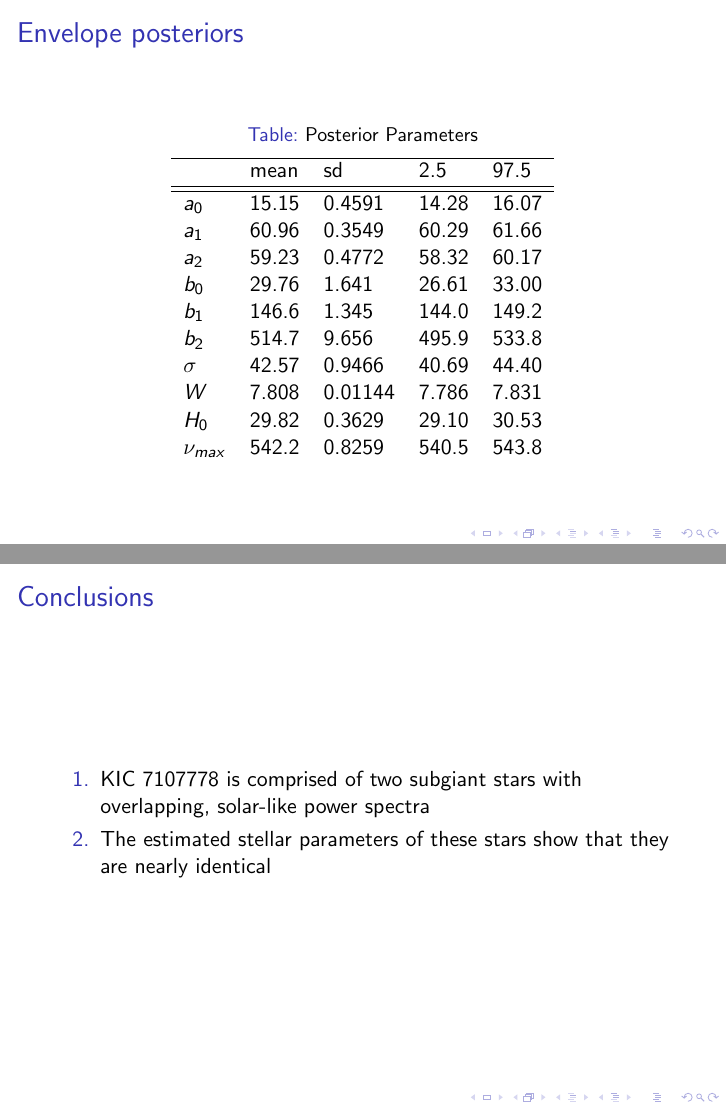
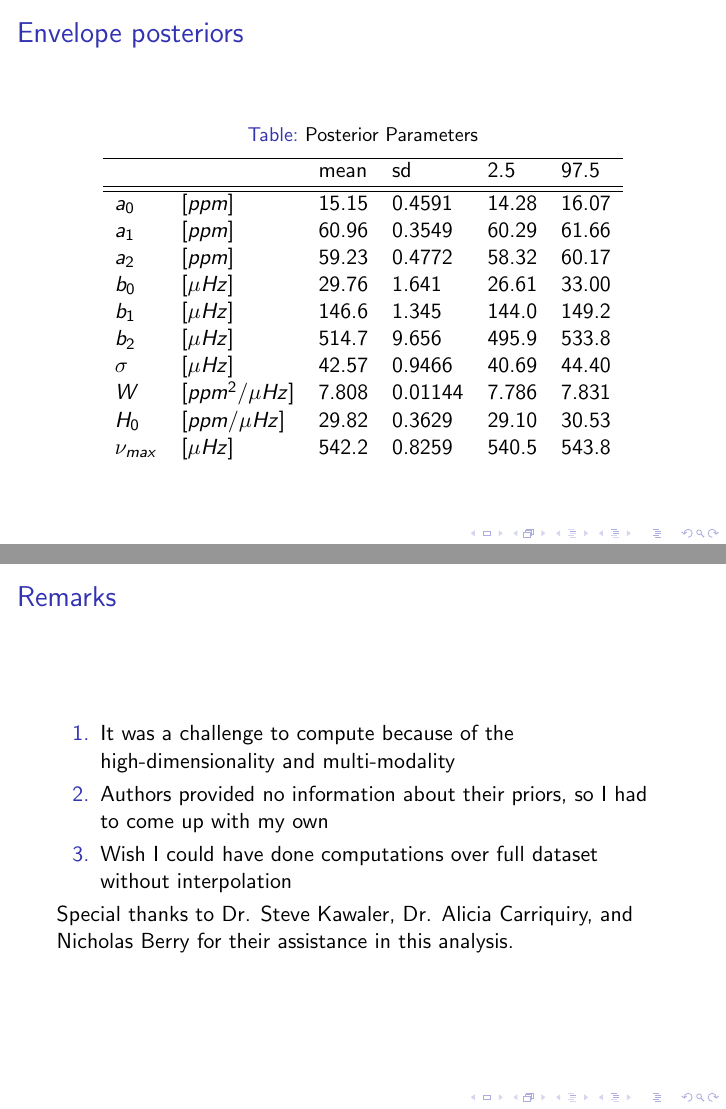
Before and after one commit to mileslucas/stat444, LaTeX slides (project/docs/project.tex): pages 9 and 18 of 18, joined at a grey line. Compiled offline with pdfLaTeX.

Commit message:
last touches to presentation

```diff
--- a/project/docs/project.tex
+++ b/project/docs/project.tex
@@ -79,19 +79,19 @@
 			\centering
 			\caption{Posterior Parameters}
 			\label{envpost}
-			\begin{tabular}[\linewidth]{lllll}
+			\begin{tabular}[\linewidth]{llllll}
 				\hline
-				& mean   & sd       & 2.5    & 97.5   \\ \hline\hline
-				$a_0$       & 15.15  & 0.4591   & 14.28  & 16.07  \\
-				$a_1$       & 60.96  & 0.3549   & 60.29  & 61.66  \\
-				$a_2$       & 59.23  & 0.4772   & 58.32  & 60.17  \\
-				$b_0$       & 29.76  & 1.641    & 26.61  & 33.00  \\
-				$b_1$       & 146.6  & 1.345    & 144.0  & 149.2  \\
-				$b_2$       & 514.7  & 9.656    & 495.9  & 533.8  \\
-				$\sigma$         & 42.57  & 0.9466   & 40.69  & 44.40  \\
-				$W$         & 7.808  & 0.01144  & 7.786  & 7.831  \\
-				$H_0$       & 29.82  & 0.3629   & 29.10  & 30.53  \\
-				$\nu_{max}$ & 542.2  & 0.8259   & 540.5  & 543.8  \\
+				           &                   & mean   & sd       & 2.5    & 97.5   \\ \hline\hline
+				$a_0$      & $[ppm]$           & 15.15  & 0.4591   & 14.28  & 16.07  \\
+				$a_1$      & $[ppm]$           & 60.96  & 0.3549   & 60.29  & 61.66  \\
+				$a_2$      & $[ppm]$           & 59.23  & 0.4772   & 58.32  & 60.17  \\
+				$b_0$      &  $[\mu Hz]$       & 29.76  & 1.641    & 26.61  & 33.00  \\
+				$b_1$      & $[\mu Hz]$        & 146.6  & 1.345    & 144.0  & 149.2  \\
+				$b_2$      & $[\mu Hz]$        & 514.7  & 9.656    & 495.9  & 533.8  \\
+				$\sigma$   &  $[\mu Hz]$       & 42.57  & 0.9466   & 40.69  & 44.40  \\
+				$W$        &  $[ppm^2/\mu Hz]$ & 7.808  & 0.01144  & 7.786  & 7.831  \\
+				$H_0$      & $[ppm/\mu Hz]$    & 29.82  & 0.3629   & 29.10  & 30.53  \\
+				$\nu_{max}$&$[\mu Hz]$         & 542.2  & 0.8259   & 540.5  & 543.8  \\
 			\end{tabular}
 		\end{table}
 	}
@@ -167,11 +167,13 @@
 	}
 
 	\frame {
-		\frametitle{Conclusions}
+		\frametitle{Remarks}
 		\begin{enumerate}
-			\item KIC 7107778 is comprised of two subgiant stars with overlapping, solar-like power spectra
-			\item The estimated stellar parameters of these stars show that they are nearly identical
+			\item It was a challenge to compute because of the high-dimensionality and multi-modality
+			\item Authors provided no information about their priors, so I had to come up with my own
+			\item Wish I could have done computations over full dataset without interpolation
 		\end{enumerate}
+		Special thanks to Dr. Steve Kawaler, Dr. Alicia Carriquiry, and Nicholas Berry for their assistance in this analysis.
 	}
 
 \end{document}
```
Also changed, not shown: project/docs/project.pdf, project/docs/project.tex (12 more changed lines).
